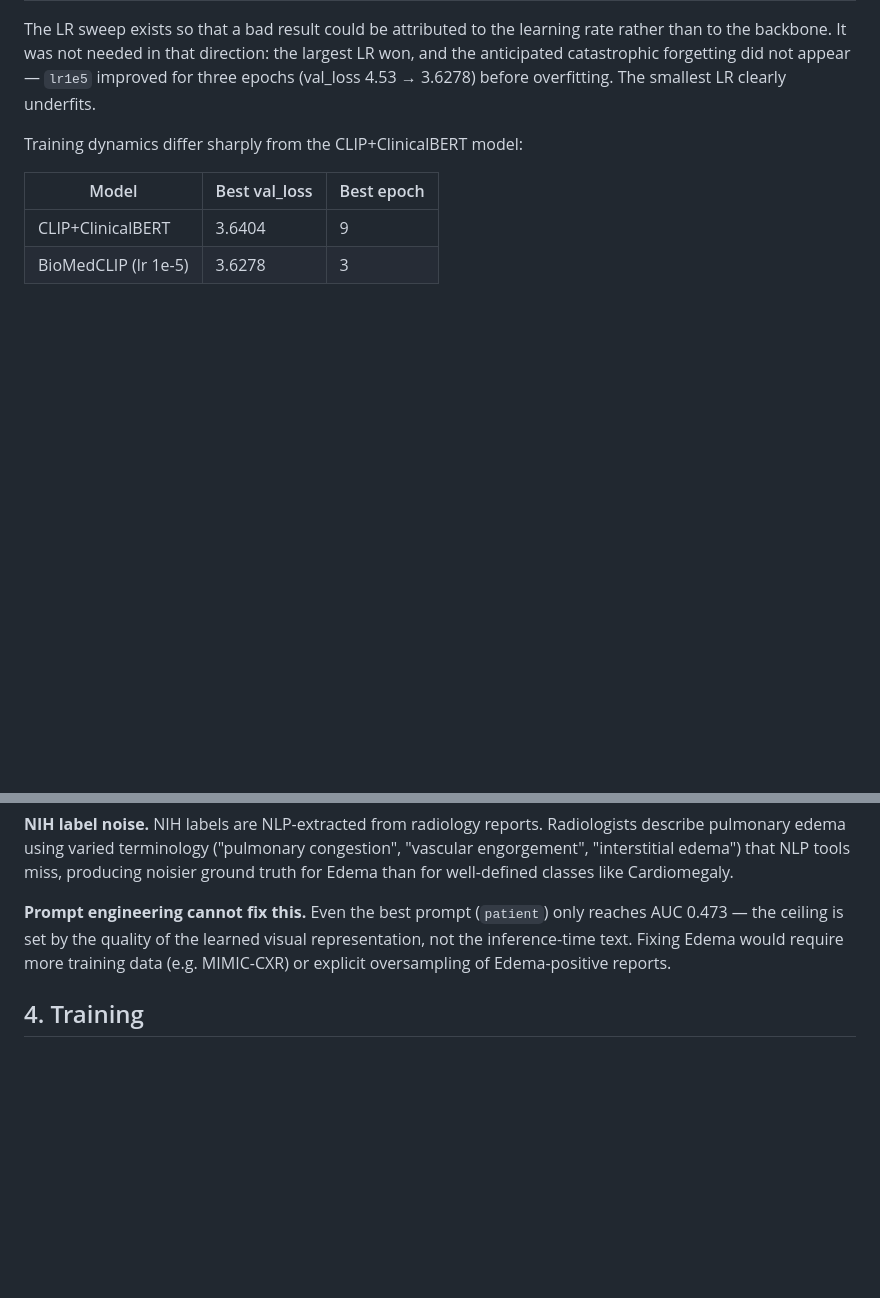
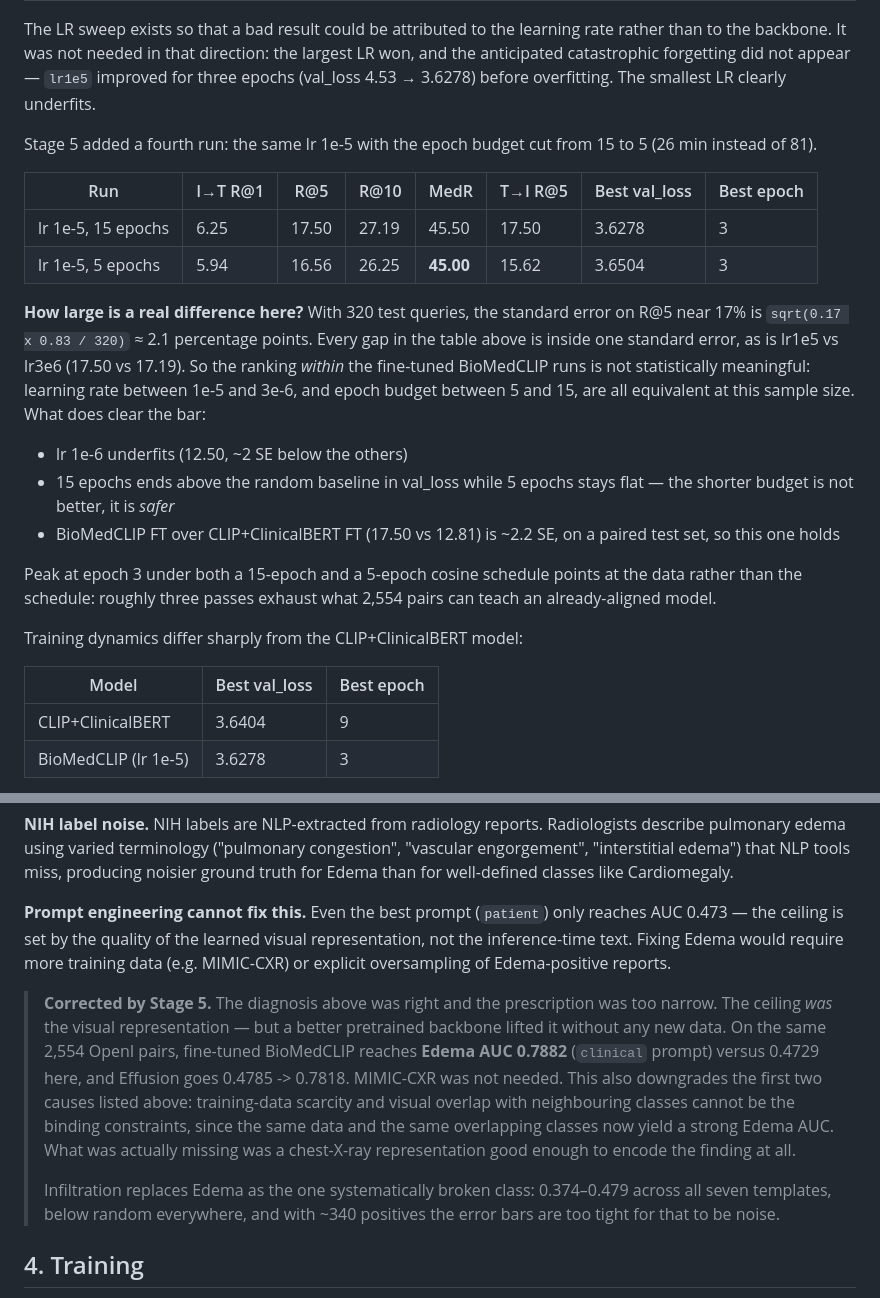
Before and after one commit to maxzhang646/medical-clip, a Markdown page: results.md, 2 parts joined by grey strips. Rendered like a GitHub page; blank space fills up the shorter version.

```diff
--- a/results.md
+++ b/results.md
@@ -77,6 +77,29 @@ The LR sweep exists so that a bad result could be attributed to the learning rat
 backbone. It was not needed in that direction: the largest LR won, and the anticipated catastrophic
 forgetting did not appear — `lr1e5` improved for three epochs (val_loss 4.53 → 3.6278) before
 overfitting. The smallest LR clearly underfits.
+
+Stage 5 added a fourth run: the same lr 1e-5 with the epoch budget cut from 15 to 5 (26 min instead
+of 81).
+
+| Run | I→T R@1 | R@5 | R@10 | MedR | T→I R@5 | Best val_loss | Best epoch |
+|-----|---------|-----|------|------|---------|---------------|------------|
+| lr 1e-5, 15 epochs | 6.25 | 17.50 | 27.19 | 45.50 | 17.50 | 3.6278 | 3 |
+| lr 1e-5, 5 epochs | 5.94 | 16.56 | 26.25 | **45.00** | 15.62 | 3.6504 | 3 |
+
+**How large is a real difference here?** With 320 test queries, the standard error on R@5 near 17% is
+`sqrt(0.17 x 0.83 / 320)` ≈ 2.1 percentage points. Every gap in the table above is inside one standard
+error, as is lr1e5 vs lr3e6 (17.50 vs 17.19). So the ranking *within* the fine-tuned BioMedCLIP runs
+is not statistically meaningful: learning rate between 1e-5 and 3e-6, and epoch budget between 5 and
+15, are all equivalent at this sample size. What does clear the bar:
+
+- lr 1e-6 underfits (12.50, ~2 SE below the others)
+- 15 epochs ends above the random baseline in val_loss while 5 epochs stays flat — the shorter budget
+  is not better, it is *safer*
+- BioMedCLIP FT over CLIP+ClinicalBERT FT (17.50 vs 12.81) is ~2.2 SE, on a paired test set, so this
+  one holds
+
+Peak at epoch 3 under both a 15-epoch and a 5-epoch cosine schedule points at the data rather than the
+schedule: roughly three passes exhaust what 2,554 pairs can teach an already-aligned model.
 
 Training dynamics differ sharply from the CLIP+ClinicalBERT model:
 
@@ -218,6 +279,19 @@ Edema is the only class with best AUC below 0.5 (0.473), effectively random. Thr
 
 **Prompt engineering cannot fix this.** Even the best prompt (`patient`) only reaches AUC 0.473 — the ceiling is set by the quality of the learned visual representation, not the inference-time text. Fixing Edema would require more training data (e.g. MIMIC-CXR) or explicit oversampling of Edema-positive reports.
 
+> **Corrected by Stage 5.** The diagnosis above was right and the prescription was too narrow.
+> The ceiling *was* the visual representation — but a better pretrained backbone lifted it without
+> any new data. On the same 2,554 OpenI pairs, fine-tuned BioMedCLIP reaches **Edema AUC 0.7882**
+> (`clinical` prompt) versus 0.4729 here, and Effusion goes 0.4785 -> 0.7818. MIMIC-CXR was not
+> needed. This also downgrades the first two causes listed above: training-data scarcity and visual
+> overlap with neighbouring classes cannot be the binding constraints, since the same data and the
+> same overlapping classes now yield a strong Edema AUC. What was actually missing was a chest-X-ray
+> representation good enough to encode the finding at all.
+>
+> Infiltration replaces Edema as the one systematically broken class: 0.374–0.479 across all seven
+> templates, below random everywhere, and with ~340 positives the error bars are too tight for that
+> to be noise.
+
 ## 4. Training
 
 - Best checkpoint: Epoch 9, val_loss = 3.6404
```
Also changed, not shown: other parts of results.md (+40 -2 lines).
